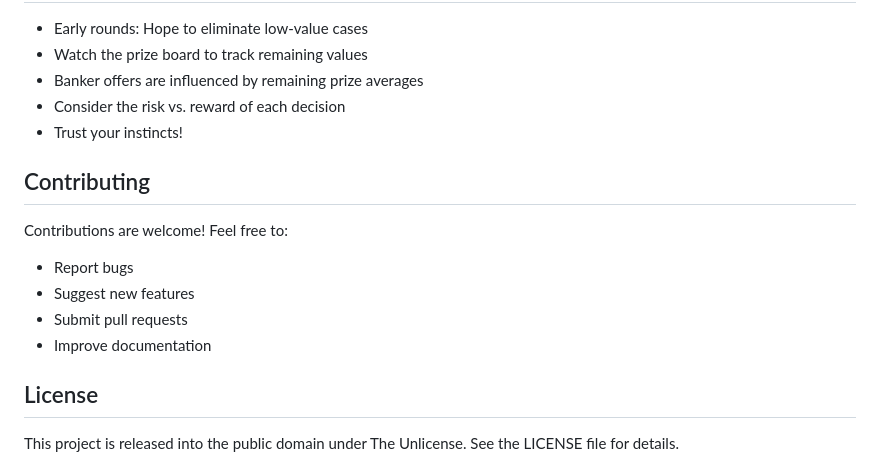
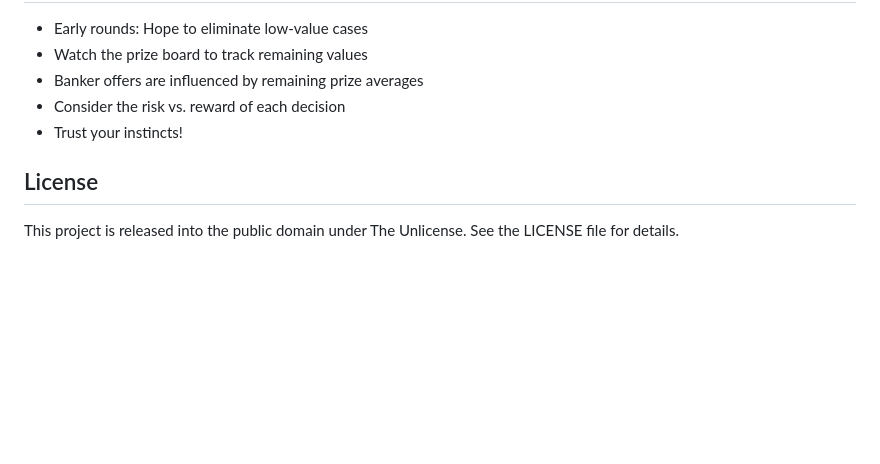
Before and after one commit to ChondroZH/DealOrNoDeal, a Markdown page: README.md, the part around the change. GitHub-like rendering; blank space fills up the shorter version.

Commit message:
README - Edit

```diff
--- a/README.md
+++ b/README.md
@@ -105,14 +105,6 @@ DealOrNoDeal/
 - Consider the risk vs. reward of each decision
 - Trust your instincts!
 
-## Contributing
-
-Contributions are welcome! Feel free to:
-- Report bugs
-- Suggest new features
-- Submit pull requests
-- Improve documentation
-
 ## License
 
 This project is released into the public domain under The Unlicense. See the LICENSE file for details.
```
